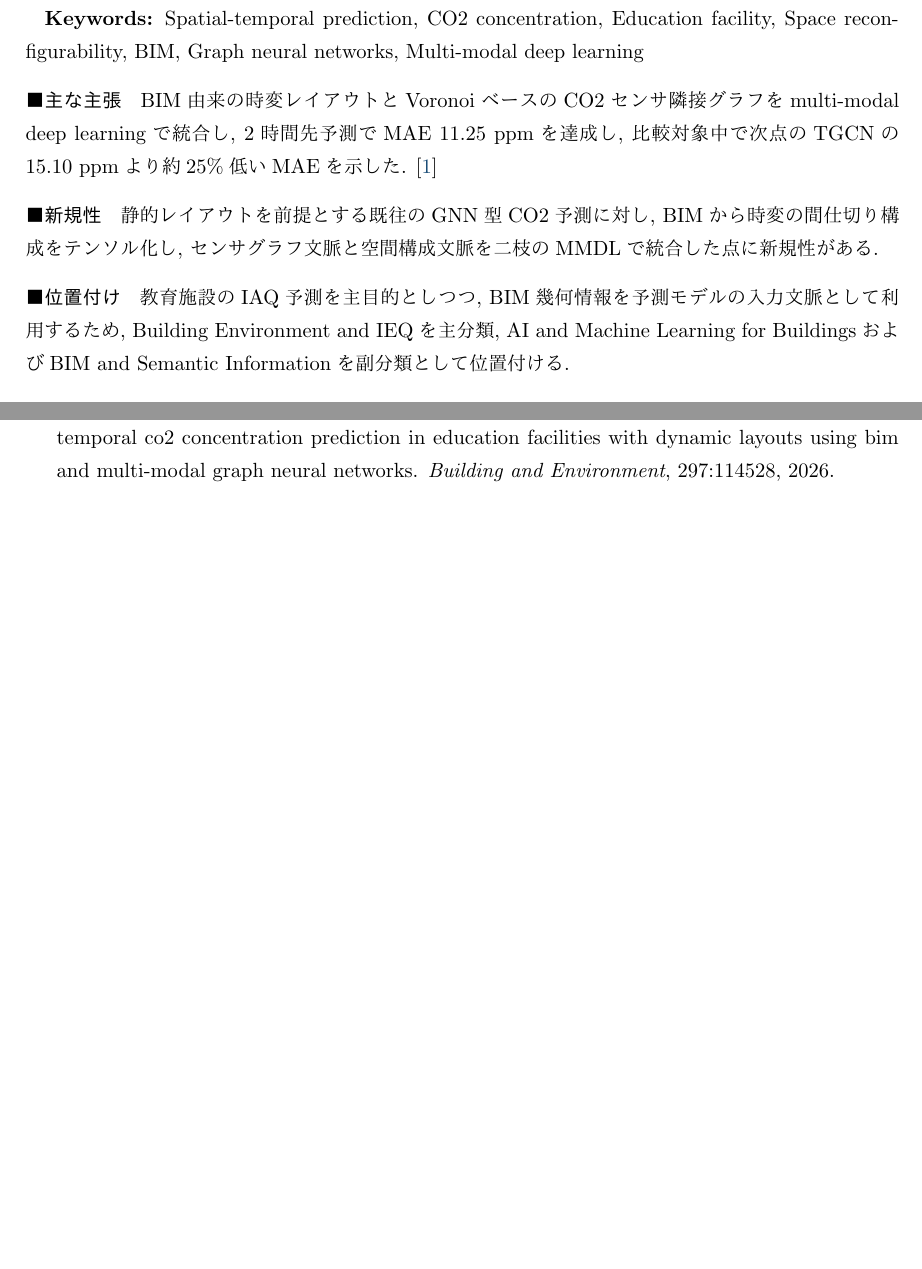
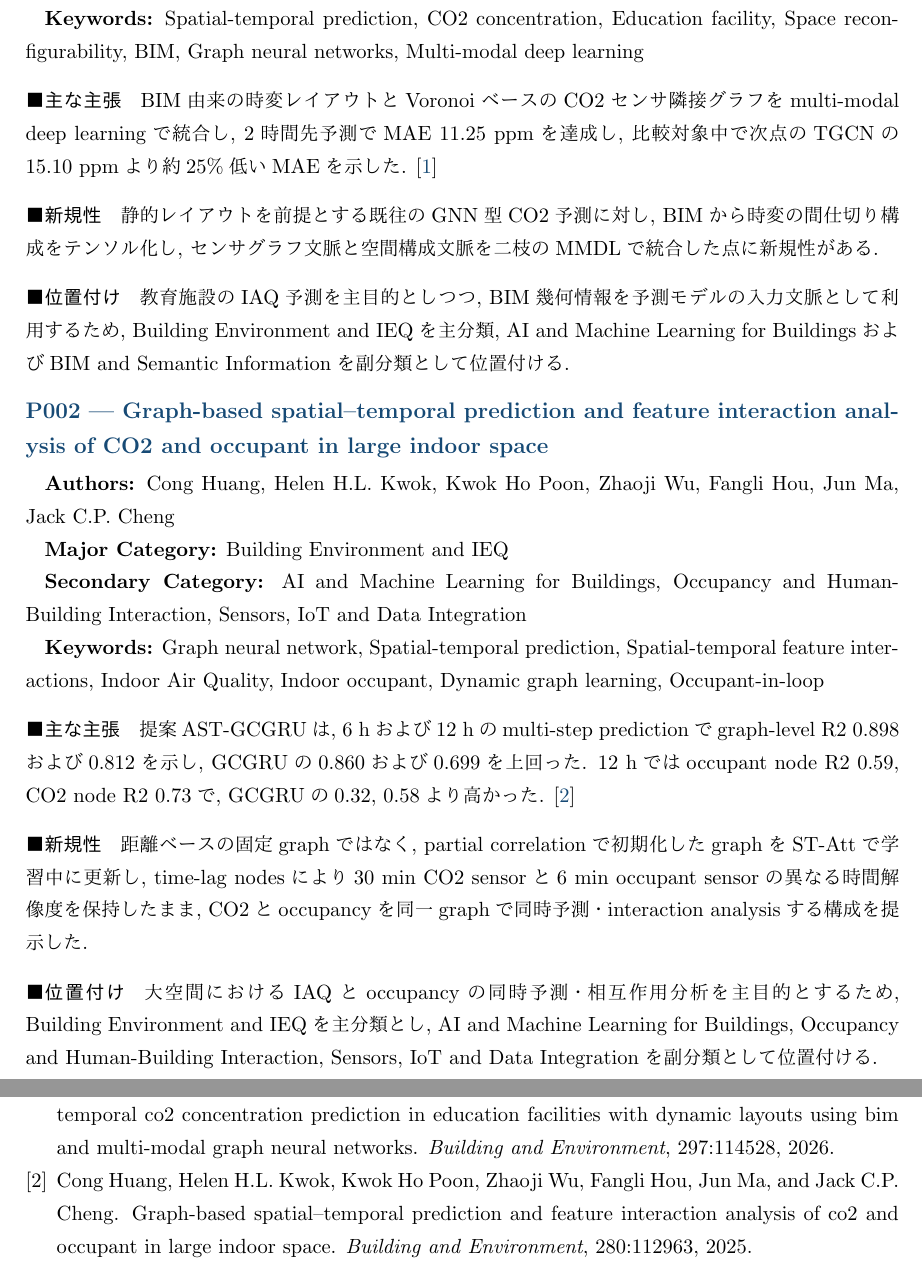
Before and after one commit to RioSaijo/paper-reading-module, a LaTeX document (main.tex, which reads papers/P002.tex): two parts of pages 3 and 16 of 16, joined at a grey line, cut so that both start at the same text, the shorter picture padded with empty space. Compiled offline with pLaTeX and dvipdfmx.

Commit message:
Register P002 Huang et al. 2025 AST-GCGRU study

```diff
--- /dev/null
+++ b/papers/P002.tex
@@ -0,0 +1,12 @@
+\subsection{P002 --- Graph-based spatial–temporal prediction and feature interaction analysis of CO2 and occupant in large indoor space}
+\label{paper:P002}
+\textbf{Authors:} Cong Huang, Helen H.L. Kwok, Kwok Ho Poon, Zhaoji Wu, Fangli Hou, Jun Ma, Jack C.P. Cheng\par
+\textbf{Major Category:} Building Environment and IEQ\par
+\textbf{Secondary Category:} AI and Machine Learning for Buildings, Occupancy and Human-Building Interaction, Sensors, IoT and Data Integration\par
+\textbf{Keywords:} Graph neural network, Spatial-temporal prediction, Spatial-temporal feature interactions, Indoor Air Quality, Indoor occupant, Dynamic graph learning, Occupant-in-loop\par
+\paragraph{主な主張}
+提案AST-GCGRUは, 6 hおよび12 hのmulti-step predictionでgraph-level R2 0.898および0.812を示し, GCGRUの0.860および0.699を上回った. 12 hではoccupant node R2 0.59, CO2 node R2 0.73で, GCGRUの0.32, 0.58より高かった. \cite{Huang:2025GraphCO2Occupant}
+\paragraph{新規性}
+距離ベースの固定graphではなく, partial correlationで初期化したgraphをST-Attで学習中に更新し, time-lag nodesにより30 min CO2 sensorと6 min occupant sensorの異なる時間解像度を保持したまま, CO2とoccupancyを同一graphで同時予測・interaction analysisする構成を提示した.
+\paragraph{位置付け}
+大空間におけるIAQとoccupancyの同時予測・相互作用分析を主目的とするため, Building Environment and IEQを主分類とし, AI and Machine Learning for Buildings, Occupancy and Human-Building Interaction, Sensors, IoT and Data Integrationを副分類として位置付ける.
```
Also changed, not shown: references.bib (+11 -0 lines), sections/building-environment-ieq.tex (+1 -0 lines), 1 other file.
